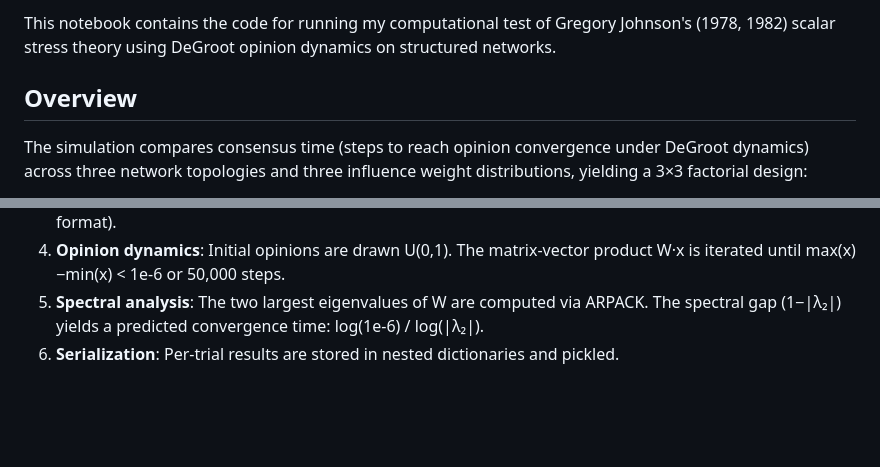
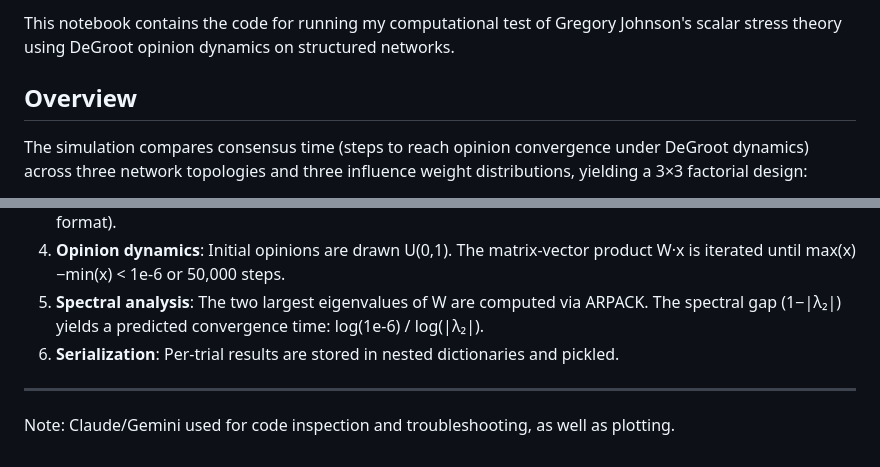
Before and after one commit to caleb-chandler/hierarchy-info-project, a Markdown page: README.md, 2 parts joined by grey strips. Rendered like a GitHub page; blank space fills up the shorter version.

Commit message:
Refine README description for clarity
Removed unnecessary wording in the README description.

```diff
--- a/README.md
+++ b/README.md
@@ -1,4 +1,4 @@
-This notebook contains the code for running my computational test of Gregory Johnson's (1978, 1982) scalar stress theory using DeGroot opinion dynamics on structured networks.
+This notebook contains the code for running my computational test of Gregory Johnson's scalar stress theory using DeGroot opinion dynamics on structured networks.
 
 ## Overview
 
@@ -113,3 +113,6 @@ All data are computationally generated. The pipeline is:
 4. **Opinion dynamics**: Initial opinions are drawn U(0,1). The matrix-vector product W·x is iterated until max(x)−min(x) < 1e-6 or 50,000 steps.
 5. **Spectral analysis**: The two largest eigenvalues of W are computed via ARPACK. The spectral gap (1−|λ₂|) yields a predicted convergence time: log(1e-6) / log(|λ₂|).
 6. **Serialization**: Per-trial results are stored in nested dictionaries and pickled.
+
+---
+Note: Claude/Gemini used for code inspection and troubleshooting, as well as plotting.
```
